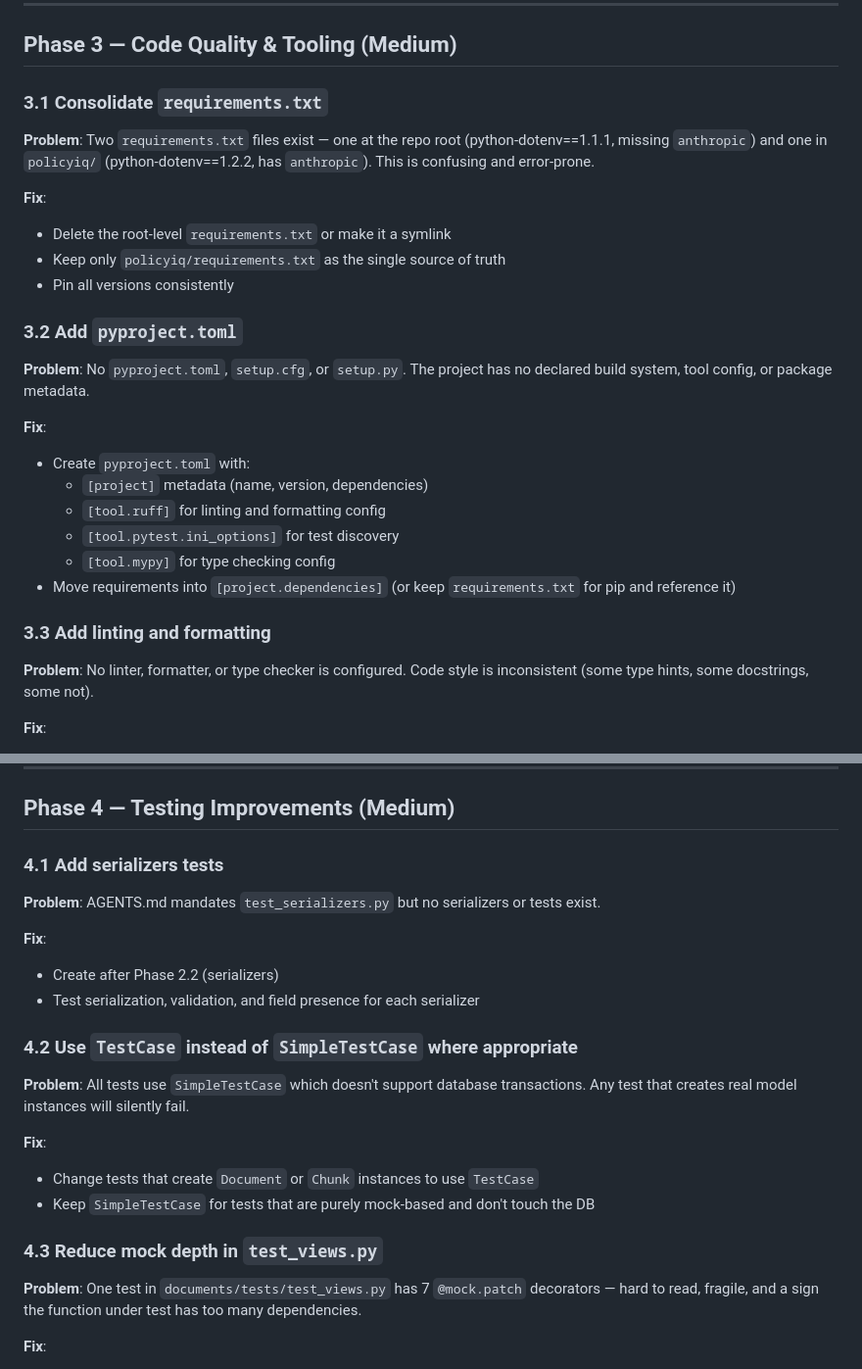
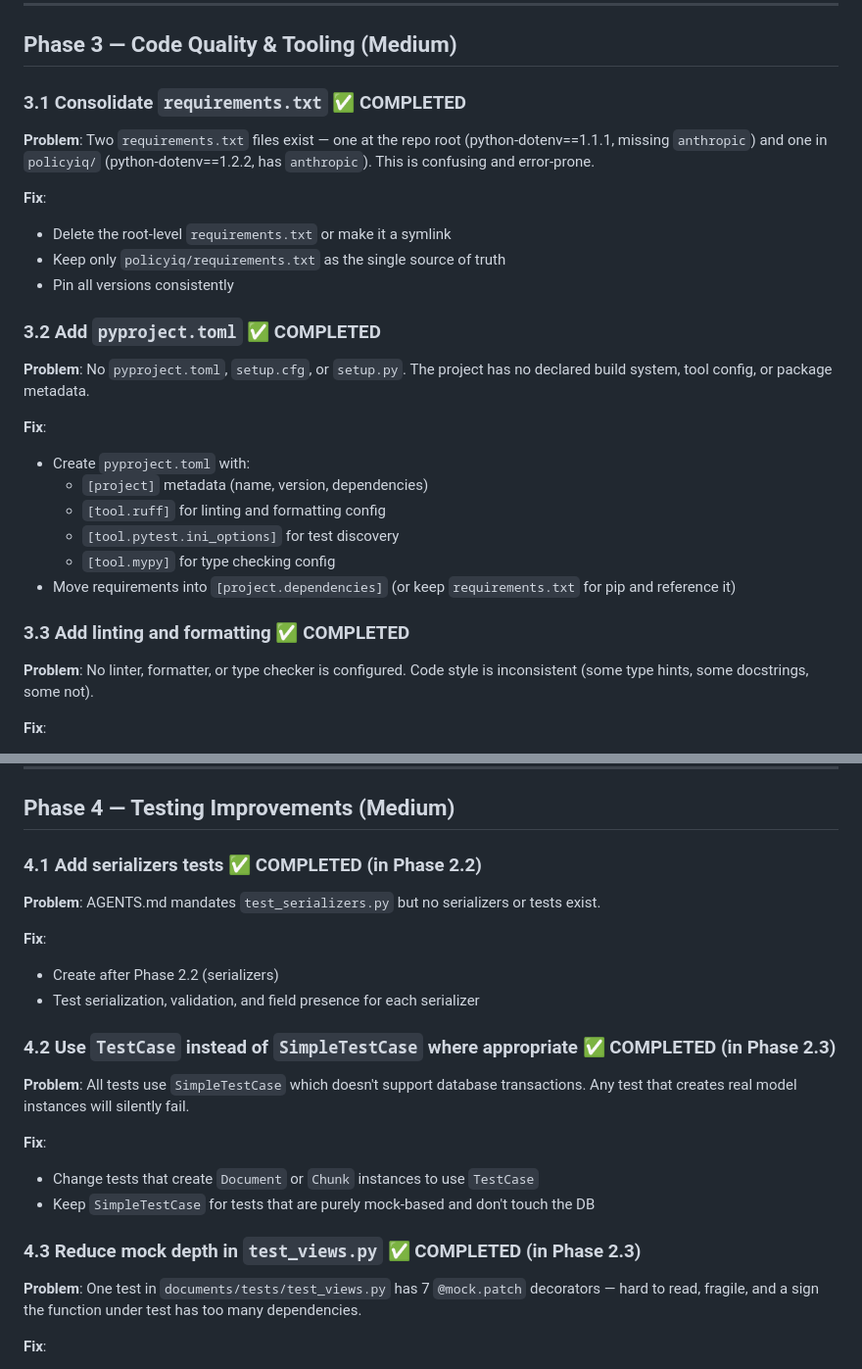
Before and after one commit to neoToad/PolicyIQ, a Markdown page: docs/refactoring-plan.md, 2 parts joined by grey strips. Shown at 98% size. Rendered like a GitHub page.

```diff
--- a/docs/refactoring-plan.md
+++ b/docs/refactoring-plan.md
@@ -156,7 +156,7 @@ These items reduce coupling, enable independent evolution, and fix design proble
 
 ## Phase 3 — Code Quality & Tooling (Medium)
 
-### 3.1 Consolidate `requirements.txt`
+### 3.1 Consolidate `requirements.txt` ✅ COMPLETED
 
 **Problem**: Two `requirements.txt` files exist — one at the repo root (python-dotenv==1.1.1, missing `anthropic`) and one in `policyiq/` (python-dotenv==1.2.2, has `anthropic`). This is confusing and error-prone.
 
@@ -165,7 +165,7 @@ These items reduce coupling, enable independent evolution, and fix design proble
 - Keep only `policyiq/requirements.txt` as the single source of truth
 - Pin all versions consistently
 
-### 3.2 Add `pyproject.toml`
+### 3.2 Add `pyproject.toml` ✅ COMPLETED
 
 **Problem**: No `pyproject.toml`, `setup.cfg`, or `setup.py`. The project has no declared build system, tool config, or package metadata.
 
@@ -177,7 +177,7 @@ These items reduce coupling, enable independent evolution, and fix design proble
   - `[tool.mypy]` for type checking config
 - Move requirements into `[project.dependencies]` (or keep `requirements.txt` for pip and reference it)
 
-### 3.3 Add linting and formatting
+### 3.3 Add linting and formatting ✅ COMPLETED
 
 **Problem**: No linter, formatter, or type checker is configured. Code style is inconsistent (some type hints, some docstrings, some not).
 
@@ -227,7 +227,7 @@ These items reduce coupling, enable independent evolution, and fix design proble
 
 ## Phase 4 — Testing Improvements (Medium)
 
-### 4.1 Add serializers tests
+### 4.1 Add serializers tests ✅ COMPLETED (in Phase 2.2)
 
 **Problem**: AGENTS.md mandates `test_serializers.py` but no serializers or tests exist.
 
@@ -235,7 +235,7 @@ These items reduce coupling, enable independent evolution, and fix design proble
 - Create after Phase 2.2 (serializers)
 - Test serialization, validation, and field presence for each serializer
 
-### 4.2 Use `TestCase` instead of `SimpleTestCase` where appropriate
+### 4.2 Use `TestCase` instead of `SimpleTestCase` where appropriate ✅ COMPLETED (in Phase 2.3)
 
 **Problem**: All tests use `SimpleTestCase` which doesn't support database transactions. Any test that creates real model instances will silently fail.
 
@@ -243,7 +243,7 @@ These items reduce coupling, enable independent evolution, and fix design proble
 - Change tests that create `Document` or `Chunk` instances to use `TestCase`
 - Keep `SimpleTestCase` for tests that are purely mock-based and don't touch the DB
 
-### 4.3 Reduce mock depth in `test_views.py`
+### 4.3 Reduce mock depth in `test_views.py` ✅ COMPLETED (in Phase 2.3)
 
 **Problem**: One test in `documents/tests/test_views.py` has 7 `@mock.patch` decorators — hard to read, fragile, and a sign the function under test has too many dependencies.
 
```
Also changed, not shown: other parts of docs/refactoring-plan.md (+13 -13 lines).
